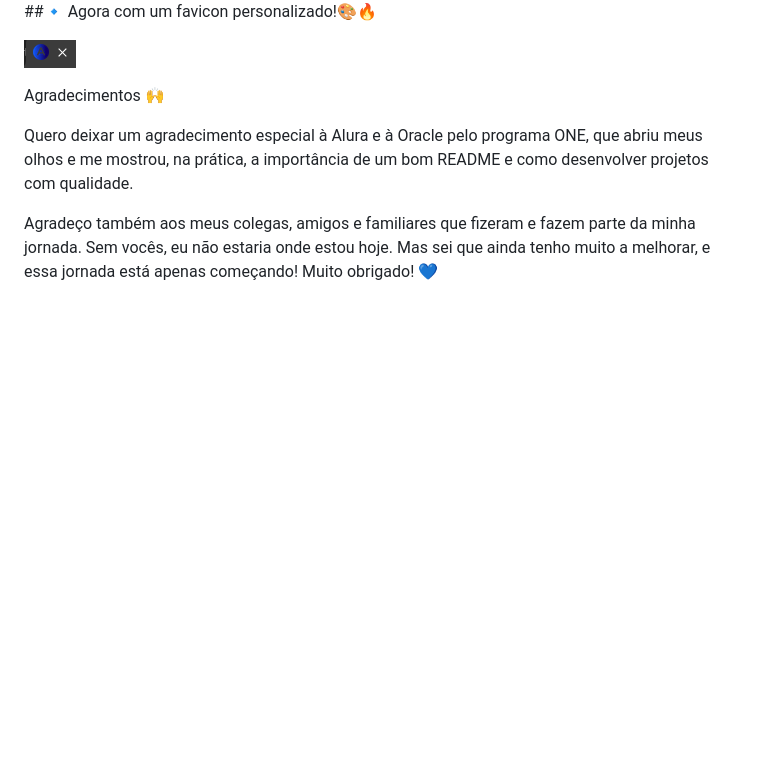
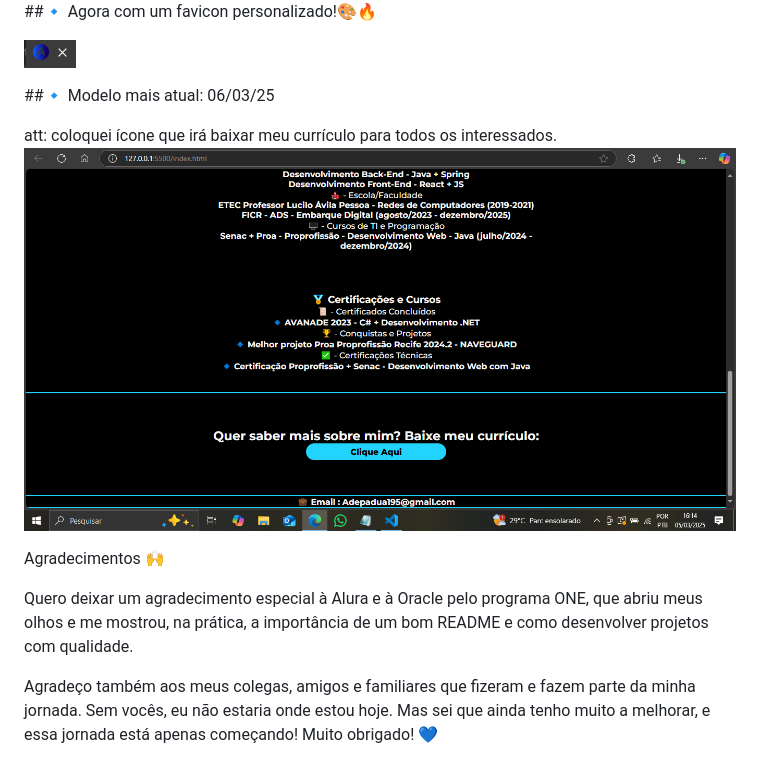
Before and after one commit to AntonioLopes21/Meu_Primeiro_Portfolio, a Markdown page: README.md, the part around the change. Rendered like a GitHub page; pictures changed too: img_Project_att/attCurriculo.png (added); blank space fills up the shorter version.

Commit message:
atualizando Readme e seção onde disponibilizo meu currículo

```diff
--- a/README.md
+++ b/README.md
@@ -47,6 +47,12 @@ Aqui você pode conferir as versões mais recentes do meu portfólio:
 
 ![alt text](img_Project_att/image-5.png)
 
+##🔹 Modelo mais atual: 06/03/25
+
+att: coloquei ícone que irá baixar meu currículo para todos os interessados.
+![alt text](img_Project_att/attCurriculo.png)
+
+
 Agradecimentos 🙌
 
 Quero deixar um agradecimento especial à Alura e à Oracle pelo programa ONE, que abriu meus olhos e me mostrou, na prática, a importância de um bom README e como desenvolver projetos com qualidade.
```
